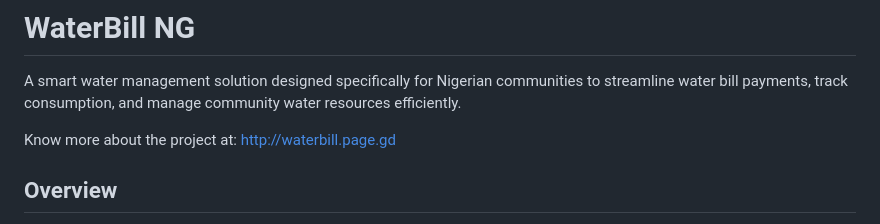
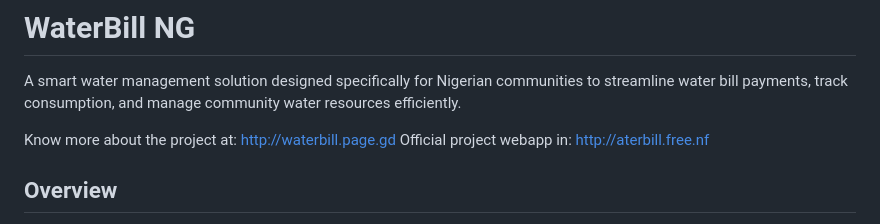
Before and after one commit to Chalcepro/waterbillng, a Markdown page: README.md, the part around the change. Rendered like a GitHub page.

Commit message:
Update README with official webapp link
Added link to the official project webapp.

```diff
--- a/README.md
+++ b/README.md
@@ -2,6 +2,7 @@
 A smart water management solution designed specifically for Nigerian communities to streamline water bill payments, track consumption, and manage community water resources efficiently.
 
 Know more about the project at: http://waterbill.page.gd
+Official project webapp in: http://aterbill.free.nf
 
 ## Overview
 WaterBill NG is a comprehensive digital platform that addresses the challenges of water billing and management in Nigerian communities. The system provides real-time monitoring, payment tracking, and community performance analytics to ensure efficient water resource management.
```
